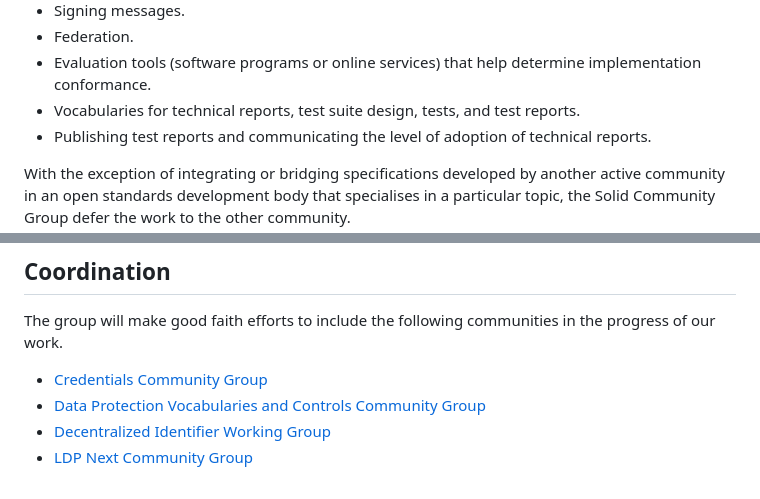
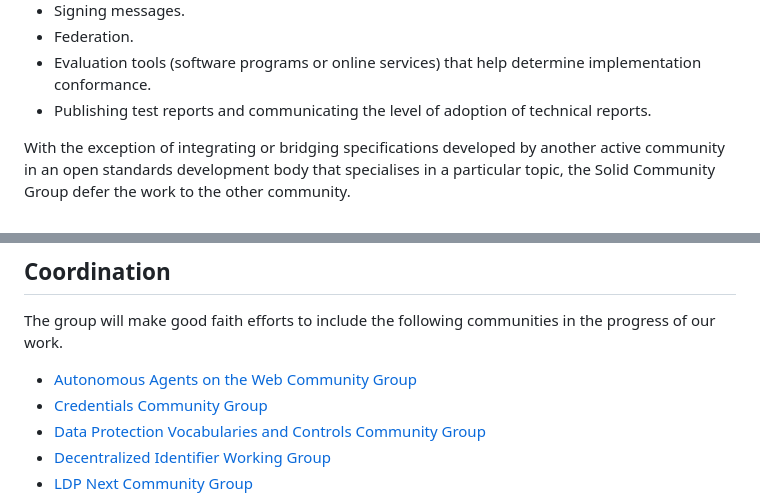
Before and after one commit to solid/process, a Markdown page: solid-cg-charter.md, 2 parts joined by grey strips. Drawn GitHub-style.

Commit message:
Apply suggestions from code review

```diff
--- a/solid-cg-charter.md
+++ b/solid-cg-charter.md
@@ -25,7 +25,6 @@ In general, topics that are “in scope” include anything related to enabling
 * Signing messages.
 * Federation.
 * Evaluation tools (software programs or online services) that help determine implementation conformance.
-* Vocabularies for technical reports, test suite design, tests, and test reports.
 * Publishing test reports and communicating the level of adoption of technical reports.
 
 With the exception of integrating or bridging specifications developed by another active community in an open standards development body that specialises in a particular topic, the Solid Community Group defer the work to the other community.
@@ -62,6 +61,7 @@ In general, all documents in scope of the group are welcome. If there are indivi
 
 The group will make good faith efforts to include the following communities in the progress of our work.
 
+* [Autonomous Agents on the Web Community Group](https://www.w3.org/groups/cg/webagents)
 * [Credentials Community Group](https://www.w3.org/groups/cg/credentials)
 * [Data Protection Vocabularies and Controls Community Group](https://www.w3.org/groups/cg/dpvcg)
 * [Decentralized Identifier Working Group](https://www.w3.org/groups/wg/did)
```
